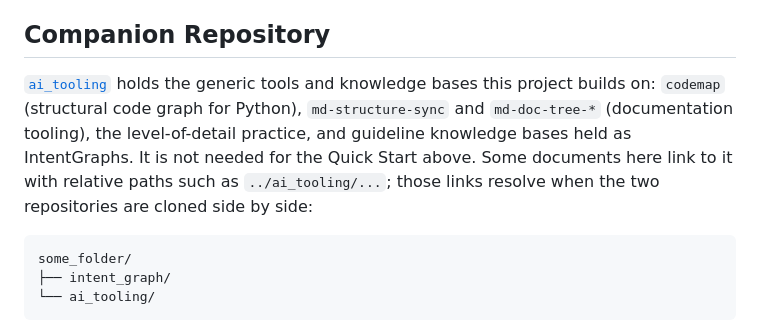
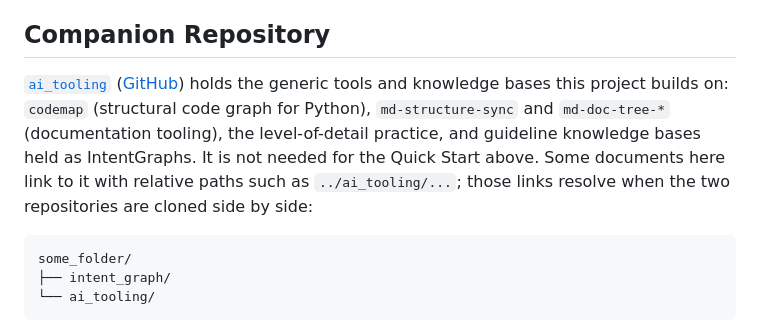
Before and after one commit to intent-graph/intent_graph, a Markdown page: README.md, the part around the change. Rendered like a GitHub page.

Commit message:
Cross-repo links: local first; chosen entry links also carry the GitHub URL
Co-Authored-By: Claude Opus 5.5 <noreply@anthropic.com>

````diff
--- a/README.md
+++ b/README.md
@@ -254,7 +254,7 @@ md-doc-tree-full . -o DOC_MANIFEST           # full sections + cross-refs YAML
 ## Companion Repository
 <!-- Lines 256-264 -->
 
-[`ai_tooling`](https://github.com/intent-graph/ai_tooling) holds the generic tools and knowledge bases this project builds on: `codemap` (structural code graph for Python), `md-structure-sync` and `md-doc-tree-*` (documentation tooling), the level-of-detail practice, and guideline knowledge bases held as IntentGraphs. It is not needed for the Quick Start above. Some documents here link to it with relative paths such as `../ai_tooling/...`; those links resolve when the two repositories are cloned side by side:
+[`ai_tooling`](../ai_tooling/README.md) ([GitHub](https://github.com/intent-graph/ai_tooling)) holds the generic tools and knowledge bases this project builds on: `codemap` (structural code graph for Python), `md-structure-sync` and `md-doc-tree-*` (documentation tooling), the level-of-detail practice, and guideline knowledge bases held as IntentGraphs. It is not needed for the Quick Start above. Some documents here link to it with relative paths such as `../ai_tooling/...`; those links resolve when the two repositories are cloned side by side:
 
 ```text
 some_folder/
````
Also changed, not shown: CLAUDE.md (+1 -0 lines), agents/README.md (+1 -1 lines).
